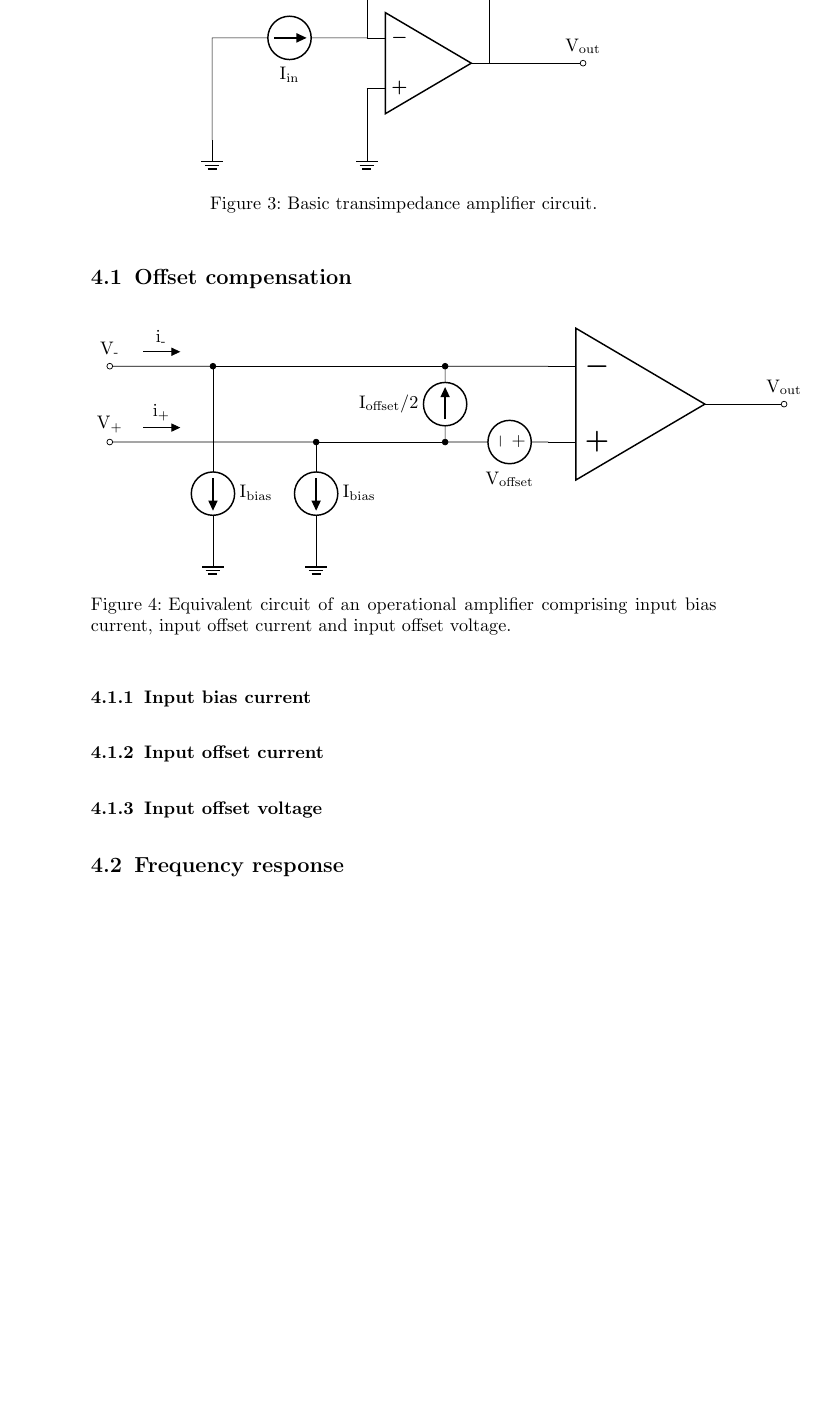
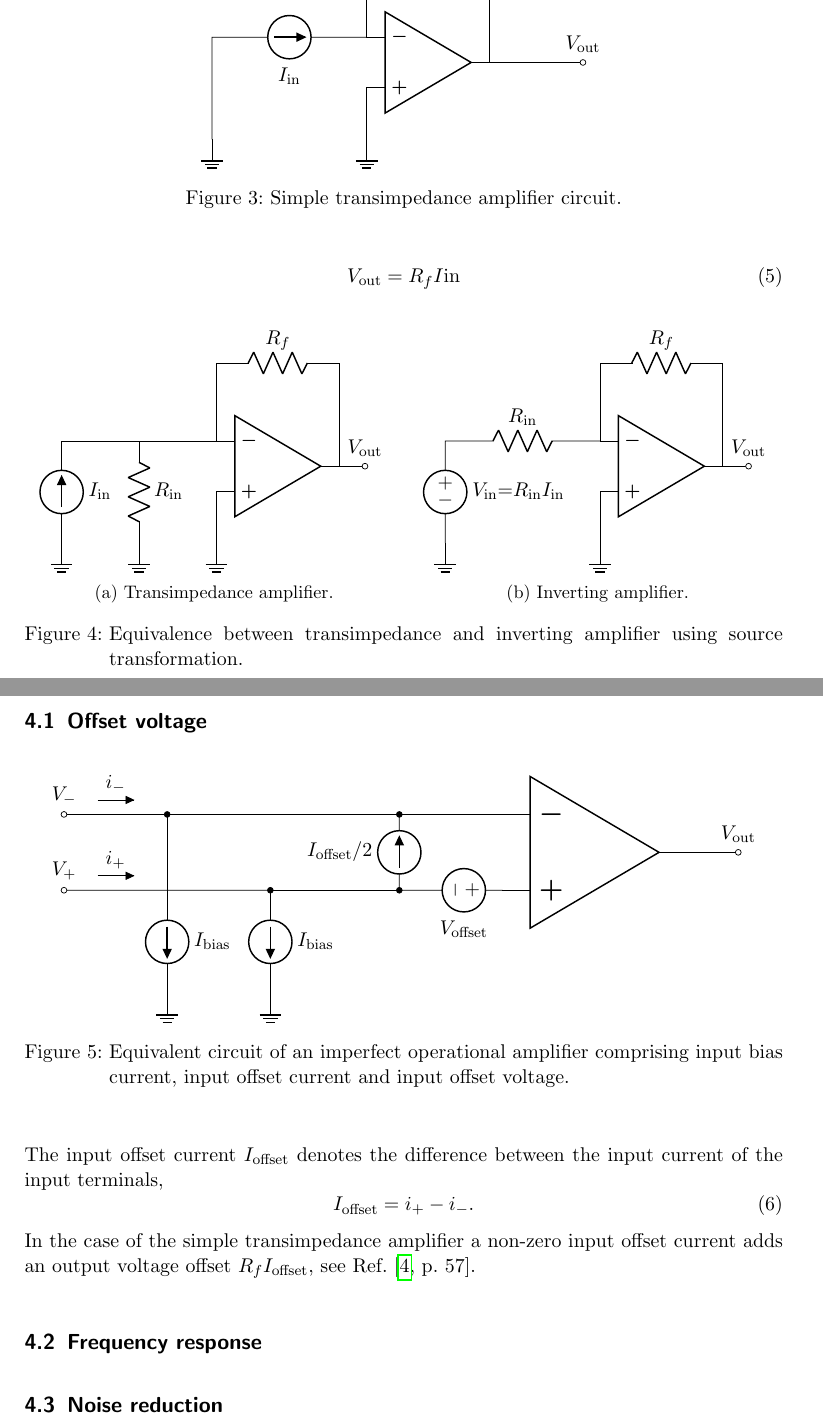
Before and after one commit to bodokaiser/position-sensitive-detector, a LaTeX document (documentation/main.tex, which reads documentation/section/transimpedance-amplifier.tex): part of page 8 of 11 before the commit and two parts of pages 9 and 10 of 13 after it, the two joined at a grey line, cut so that both start at the same text, the shorter picture padded with empty space. Compiled offline with pdfLaTeX.

Commit message:
updated transimpedance figures, added books to literature

```diff
--- a/documentation/main.tex
+++ b/documentation/main.tex
@@ -1,7 +1,6 @@
 \documentclass[
 	a4paper,
-	parskip,
-	emulatestandardclasses
+	parskip
 ]{scrartcl}
 
 \usepackage[english]{babel}
@@ -16,6 +15,7 @@
 \usepackage{siunitx}
 \usepackage{hyperref}
 \usepackage{cleveref}
+\usepackage{subcaption}
 \usepackage[
   backend=biber,
   sorting=none
--- a/documentation/section/transimpedance-amplifier.tex
+++ b/documentation/section/transimpedance-amplifier.tex
@@ -10,41 +10,75 @@
 	\begin{circuitikz}
 		\draw (0, 0) node[op amp](opamp){};
 		\draw (opamp.+) -- +(0, -1) node[ground](gnd1){};
-		\draw (opamp.out) -- (3, 0) node[ocirc, label=V\textsubscript{out}]{};
-		\draw (opamp.-) to[current source, invert, label=I\textsubscript{in}] +(-3, 0) node(node1){} -- (node1 |- gnd1) node[ground]{};
-		\draw (opamp.-) |- (-1, 2) to[resistor, label=R\textsubscript{f}] (1,2) -| (opamp.out);
+		\draw (opamp.out) -- (3, 0) node[ocirc, label=$V_\text{out}$]{};
+		\draw (opamp.-) to[current source, invert, l=$I_\text{in}$] +(-3, 0) node(node1){} -- (node1 |- gnd1) node[ground]{};
+		\draw (opamp.-) |- (-1, 2) to[resistor, l=$R_f$] (1,2) -| (opamp.out);
 	\end{circuitikz}
-	\caption{Basic transimpedance amplifier circuit.}\label{fig:circuit_transimpedance_amplifier}
+	\caption{Simple transimpedance amplifier circuit.}
 \end{figure}
 
-\subsection{Offset compensation}
+\begin{equation}
+	V_\text{out}=R_fI\text{in}
+\end{equation}
+
+\begin{figure}[H]
+	\begin{subfigure}[t]{.5\textwidth}
+		\centering
+		\begin{circuitikz}
+			\draw (0, 0) node[op amp](opamp){};
+			\draw (opamp.+) -- +(0, -1) node[ground](gnd1){};
+			\draw (opamp.out) -- +(.5, 0) node[ocirc, label=$V_\text{out}$]{};
+			\draw (opamp.-) -- +(-3, 0) node(node1){} to[current source, invert, l=$I_\text{in}$] (node1 |- gnd1) node[ground]{};
+			\draw (node1) -- +(1.5, 0) node(node2){} to[resistor, l=$R_\text{in}$] (node2 |- gnd1) node[ground]{};
+			\draw (opamp.-) |- (-1, 2) to[resistor, l=$R_f$] (1,2) -| (opamp.out);
+		\end{circuitikz}
+		\caption{Transimpedance amplifier.}
+	\end{subfigure}
+	\begin{subfigure}[t]{.5\textwidth}
+		\centering
+		\begin{circuitikz}
+			\draw (0, 0) node[op amp](opamp){};
+			\draw (opamp.+) -- +(0, -1) node[ground](gnd1){};
+			\draw (opamp.out) -- +(.5, 0) node[ocirc, label=$V_\text{out}$]{};
+			\draw (opamp.-) to[resistor, l_=$R_\text{in}$] +(-3, 0) node(node1){} to[voltage source, l=$V_\text{in}{=}R_\text{in}I_\text{in}$] (node1 |- gnd1) node[ground]{};
+			\draw (opamp.-) |- (-1, 2) to[resistor, l=$R_f$] (1,2) -| (opamp.out);
+		\end{circuitikz}
+		\caption{Inverting amplifier.}
+	\end{subfigure}
+	\caption{Equivalence between transimpedance and inverting amplifier using source transformation.}
+\end{figure}
+
+\subsection{Offset voltage}
 
 % ideal to real op-amp
 \begin{figure}[H]
 	\centering
 	\begin{circuitikz}
 		\draw (0, 0) node[op amp, scale=1.5](opamp){};
-		\draw (opamp.out) -- +(1, 0) node[ocirc, label=V\textsubscript{out}]{};
-		\draw (opamp.+) to[voltage source, label=V\textsubscript{offset}] ++(-1.5, 0) -- ++(-0.5, 0) node(node1)[circ]{};
-		\draw (node1) to[current source, label=I\textsubscript{offset}/2] (node1 |- opamp.-) node(node2)[circ]{} -- (opamp.-);
-		\draw (node2) -- ++(-4.5, 0) node(node3)[circ]{} -- (node3 |- opamp.+) to[current source, label=I\textsubscript{bias}]  ++(0, -2) node[ground]{};
-		\draw(node1) -- ++(-2.5, 0) node(node4)[circ]{} to[current source, label=I\textsubscript{bias}] ++(0, -2) node[ground]{};
-		\draw (node3) to[short, f<_=i\textsubscript{-}] +(-2, 0) node[ocirc, label=V\textsubscript{-}]{};
-		\draw (node4) -- +(-2, 0) to[short, f<_=i\textsubscript{+}] +(-4, 0) node[ocirc, label=V\textsubscript{+}]{};
+		\draw (opamp.out) -- +(1, 0) node[ocirc, label=$V_\text{out}$]{};
+		\draw (opamp.+) to[voltage source, label=$V_\text{offset}$] ++(-1.5, 0) -- ++(-0.5, 0) node(node1)[circ]{};
+		\draw (node1) to[current source, label=$I_\text{offset}/2$] (node1 |- opamp.-) node(node2)[circ]{} -- (opamp.-);
+		\draw (node2) -- ++(-4.5, 0) node(node3)[circ]{} -- (node3 |- opamp.+) to[current source, label=$I_\text{bias}$]  ++(0, -2) node[ground]{};
+		\draw(node1) -- ++(-2.5, 0) node(node4)[circ]{} to[current source, label=$I_\text{bias}$] ++(0, -2) node[ground]{};
+		\draw (node3) to[short, f<_=$i_-$] +(-2, 0) node[ocirc, label=$V_-$]{};
+		\draw (node4) -- +(-2, 0) to[short, f<_=$i_+$] +(-4, 0) node[ocirc, label=$V_+$]{};
 	\end{circuitikz}
-	\caption{Equivalent circuit of an operational amplifier comprising input bias current, input offset current and input offset voltage.}\label{fig:circuit_opamp_offset_bias}
+	\caption{Equivalent circuit of an imperfect operational amplifier comprising input bias current, input offset current and input offset voltage.}\label{fig:circuit_opamp_offset_bias}
 \end{figure}
-
-\subsubsection{Input bias current}
 
 % can compensate by impedance matching
 
-\subsubsection{Input offset current}
+The input offset current $I_\text{offset}$ denotes the difference between the input current of the input terminals,
+\begin{equation}
+	I_\text{offset}=i_+-i_-.
+\end{equation}
+In the case of the simple transimpedance amplifier a non-zero input offset current adds an output voltage offset $R_fI_\text{offset}$, see Ref.~\cite[p.~57]{Jung05}.
+
 
 % cannot compensate input offset current
-
-\subsubsection{Input offset voltage}
 
 % can compensate through voltage injection
 
 \subsection{Frequency response}
+
+\subsection{Noise reduction}
```
Also changed, not shown: documentation/literature.bib (+65 -12 lines), documentation/main.pdf.
